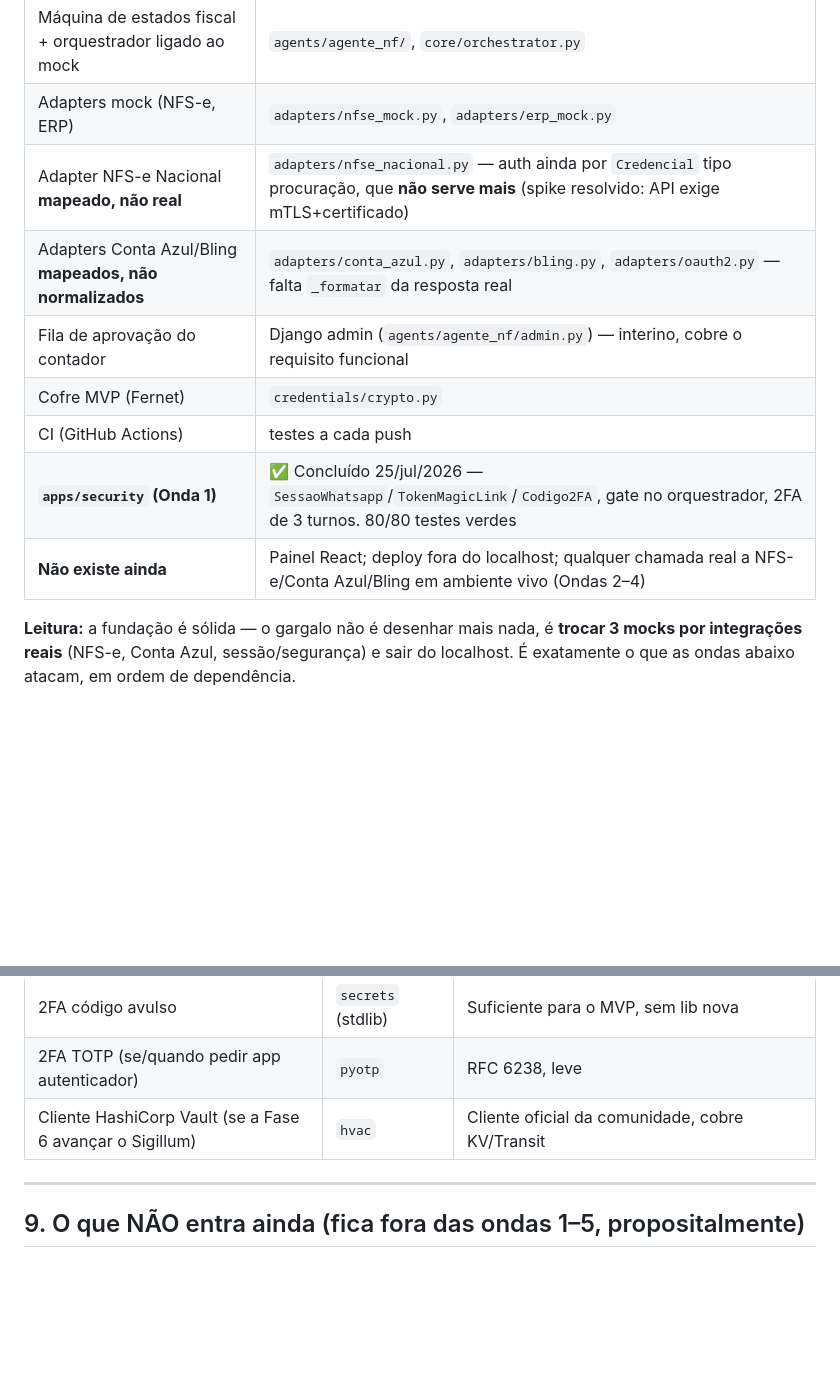
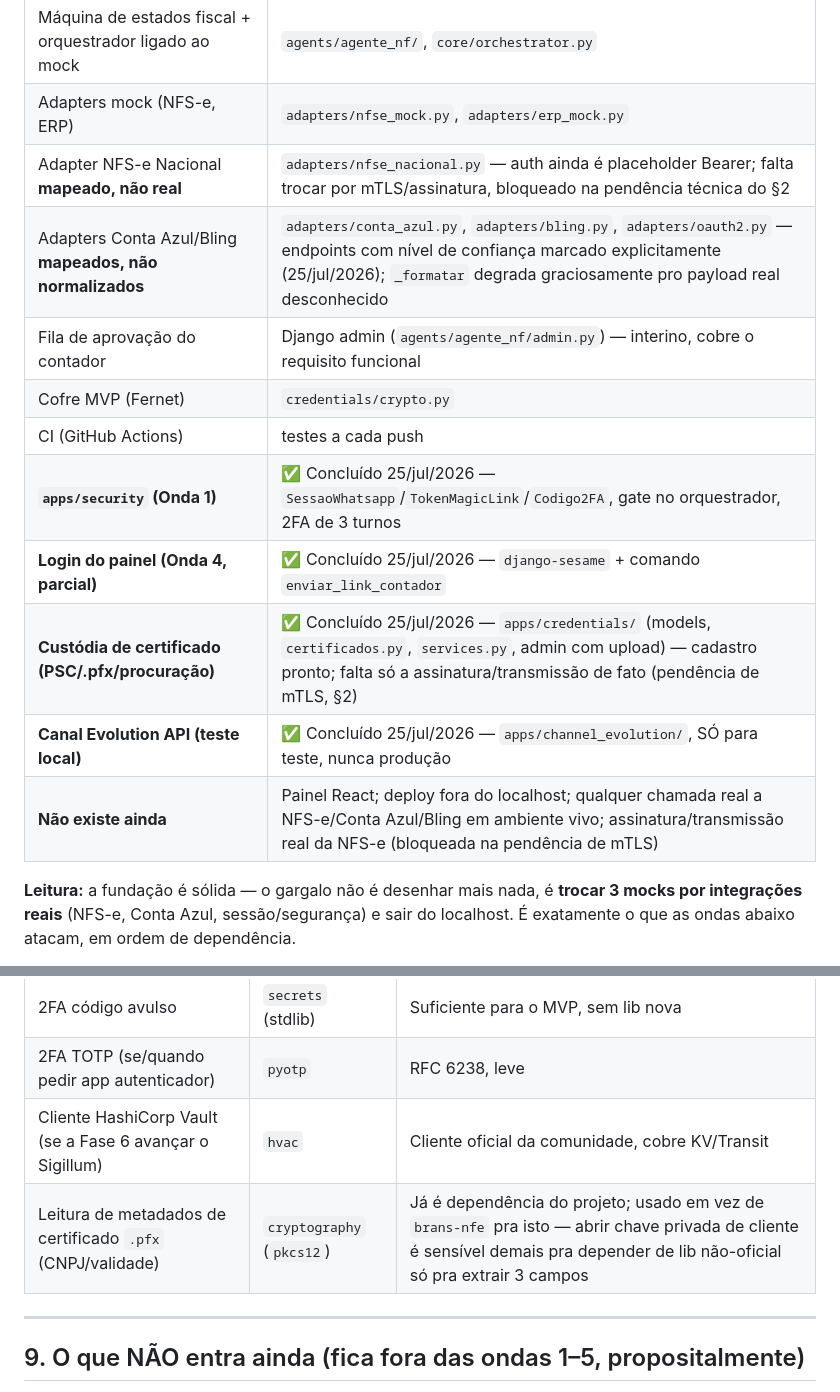
Before and after one commit to welkener/agentemagic, a Markdown page: docs/magicbi-ondas-desenvolvimento.md, 2 parts joined by grey strips. GitHub-like rendering; blank space fills up the shorter version.

```diff
--- a/docs/magicbi-ondas-desenvolvimento.md
+++ b/docs/magicbi-ondas-desenvolvimento.md
@@ -23,13 +23,16 @@ Confirmado em `backend/apps/` (24/jul/2026, ver commits até `0f5b08b`):
 | Tiers 0–3 | `governance/tiers.py` |
 | Máquina de estados fiscal + orquestrador ligado ao mock | `agents/agente_nf/`, `core/orchestrator.py` |
 | Adapters mock (NFS-e, ERP) | `adapters/nfse_mock.py`, `adapters/erp_mock.py` |
-| Adapter NFS-e Nacional **mapeado, não real** | `adapters/nfse_nacional.py` — auth ainda por `Credencial` tipo procuração, que **não serve mais** (spike resolvido: API exige mTLS+certificado) |
-| Adapters Conta Azul/Bling **mapeados, não normalizados** | `adapters/conta_azul.py`, `adapters/bling.py`, `adapters/oauth2.py` — falta `_formatar` da resposta real |
+| Adapter NFS-e Nacional **mapeado, não real** | `adapters/nfse_nacional.py` — auth ainda é placeholder Bearer; falta trocar por mTLS/assinatura, bloqueado na pendência técnica do §2 |
+| Adapters Conta Azul/Bling **mapeados, não normalizados** | `adapters/conta_azul.py`, `adapters/bling.py`, `adapters/oauth2.py` — endpoints com nível de confiança marcado explicitamente (25/jul/2026); `_formatar` degrada graciosamente pro payload real desconhecido |
 | Fila de aprovação do contador | Django admin (`agents/agente_nf/admin.py`) — interino, cobre o requisito funcional |
 | Cofre MVP (Fernet) | `credentials/crypto.py` |
 | CI (GitHub Actions) | testes a cada push |
-| **`apps/security` (Onda 1)** | ✅ Concluído 25/jul/2026 — `SessaoWhatsapp`/`TokenMagicLink`/`Codigo2FA`, gate no orquestrador, 2FA de 3 turnos. 80/80 testes verdes |
-| **Não existe ainda** | Painel React; deploy fora do localhost; qualquer chamada real a NFS-e/Conta Azul/Bling em ambiente vivo (Ondas 2–4) |
+| **`apps/security` (Onda 1)** | ✅ Concluído 25/jul/2026 — `SessaoWhatsapp`/`TokenMagicLink`/`Codigo2FA`, gate no orquestrador, 2FA de 3 turnos |
+| **Login do painel (Onda 4, parcial)** | ✅ Concluído 25/jul/2026 — `django-sesame` + comando `enviar_link_contador` |
+| **Custódia de certificado (PSC/.pfx/procuração)** | ✅ Concluído 25/jul/2026 — `apps/credentials/` (models, `certificados.py`, `services.py`, admin com upload) — cadastro pronto; falta só a assinatura/transmissão de fato (pendência de mTLS, §2) |
+| **Canal Evolution API (teste local)** | ✅ Concluído 25/jul/2026 — `apps/channel_evolution/`, SÓ para teste, nunca produção |
+| **Não existe ainda** | Painel React; deploy fora do localhost; qualquer chamada real a NFS-e/Conta Azul/Bling em ambiente vivo; assinatura/transmissão real da NFS-e (bloqueada na pendência de mTLS) |
 
 **Leitura:** a fundação é sólida — o gargalo não é desenhar mais nada, é **trocar 3 mocks
 por integrações reais** (NFS-e, Conta Azul, sessão/segurança) e sair do localhost. É
@@ -246,6 +294,7 @@ confundir:
 | 2FA código avulso | `secrets` (stdlib) | Suficiente para o MVP, sem lib nova |
 | 2FA TOTP (se/quando pedir app autenticador) | `pyotp` | RFC 6238, leve |
 | Cliente HashiCorp Vault (se a Fase 6 avançar o Sigillum) | `hvac` | Cliente oficial da comunidade, cobre KV/Transit |
+| Leitura de metadados de certificado `.pfx` (CNPJ/validade) | `cryptography` (`pkcs12`) | Já é dependência do projeto; usado em vez de `brans-nfe` pra isto — abrir chave privada de cliente é sensível demais pra depender de lib não-oficial só pra extrair 3 campos |
 
 ---
 
```
Also changed, not shown: other parts of docs/magicbi-ondas-desenvolvimento.md (+45 -0 lines), docs/magicbi-custodia-fiscal.md (+15 -0 lines).
